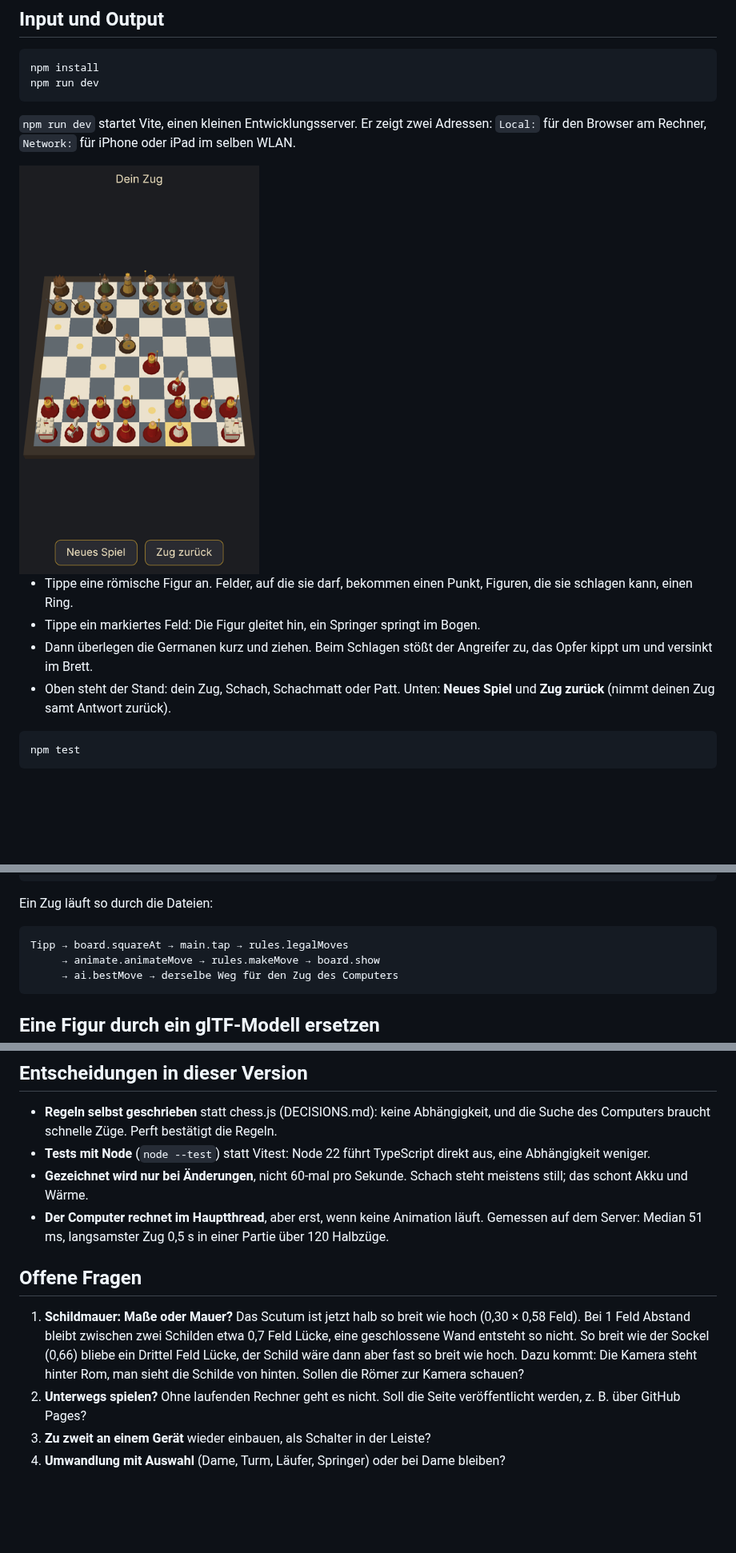
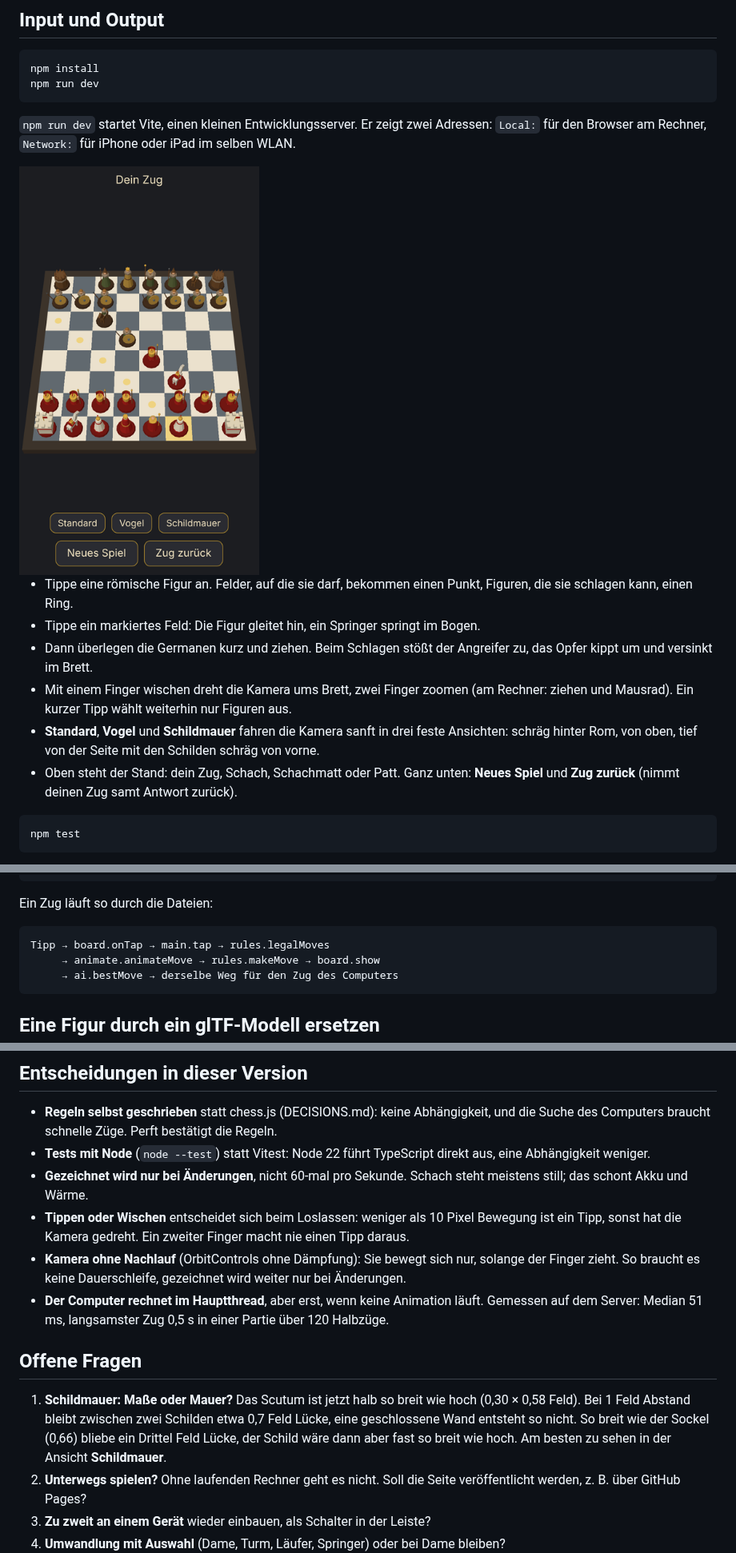
Before and after one commit to hedaniel7/RomanChess, a Markdown page: README.md, 3 parts joined by grey strips. Shown at 80% size. Drawn GitHub-style; pictures changed too: screenshot.png; blank space fills up the shorter version.

Commit message:
Add orbit camera with three views; tap selects, swipe rotates

````diff
--- a/README.md
+++ b/README.md
@@ -16,7 +16,9 @@ npm run dev
 - Tippe eine römische Figur an. Felder, auf die sie darf, bekommen einen Punkt, Figuren, die sie schlagen kann, einen Ring.
 - Tippe ein markiertes Feld: Die Figur gleitet hin, ein Springer springt im Bogen.
 - Dann überlegen die Germanen kurz und ziehen. Beim Schlagen stößt der Angreifer zu, das Opfer kippt um und versinkt im Brett.
-- Oben steht der Stand: dein Zug, Schach, Schachmatt oder Patt. Unten: **Neues Spiel** und **Zug zurück** (nimmt deinen Zug samt Antwort zurück).
+- Mit einem Finger wischen dreht die Kamera ums Brett, zwei Finger zoomen (am Rechner: ziehen und Mausrad). Ein kurzer Tipp wählt weiterhin nur Figuren aus.
+- **Standard**, **Vogel** und **Schildmauer** fahren die Kamera sanft in drei feste Ansichten: schräg hinter Rom, von oben, tief von der Seite mit den Schilden schräg von vorne.
+- Oben steht der Stand: dein Zug, Schach, Schachmatt oder Patt. Ganz unten: **Neues Spiel** und **Zug zurück** (nimmt deinen Zug samt Antwort zurück).
 
 ```bash
 npm test
@@ -54,7 +56,7 @@ screenshot.png        das Bild oben
 Ein Zug läuft so durch die Dateien:
 
 ```text
-Tipp → board.squareAt → main.tap → rules.legalMoves
+Tipp → board.onTap → main.tap → rules.legalMoves
      → animate.animateMove → rules.makeMove → board.show
      → ai.bestMove → derselbe Weg für den Zug des Computers
 ```
@@ -100,11 +102,13 @@ Ausprobiert mit dem eigenen Bauern, als `.glb` exportiert: Er lädt so im Entwic
 - **Regeln selbst geschrieben** statt chess.js (DECISIONS.md): keine Abhängigkeit, und die Suche des Computers braucht schnelle Züge. Perft bestätigt die Regeln.
 - **Tests mit Node** (`node --test`) statt Vitest: Node 22 führt TypeScript direkt aus, eine Abhängigkeit weniger.
 - **Gezeichnet wird nur bei Änderungen**, nicht 60-mal pro Sekunde. Schach steht meistens still; das schont Akku und Wärme.
+- **Tippen oder Wischen** entscheidet sich beim Loslassen: weniger als 10 Pixel Bewegung ist ein Tipp, sonst hat die Kamera gedreht. Ein zweiter Finger macht nie einen Tipp daraus.
+- **Kamera ohne Nachlauf** (OrbitControls ohne Dämpfung): Sie bewegt sich nur, solange der Finger zieht. So braucht es keine Dauerschleife, gezeichnet wird weiter nur bei Änderungen.
 - **Der Computer rechnet im Hauptthread**, aber erst, wenn keine Animation läuft. Gemessen auf dem Server: Median 51 ms, langsamster Zug 0,5 s in einer Partie über 120 Halbzüge.
 
 ## Offene Fragen
 
-1. **Schildmauer: Maße oder Mauer?** Das Scutum ist jetzt halb so breit wie hoch (0,30 × 0,58 Feld). Bei 1 Feld Abstand bleibt zwischen zwei Schilden etwa 0,7 Feld Lücke, eine geschlossene Wand entsteht so nicht. So breit wie der Sockel (0,66) bliebe ein Drittel Feld Lücke, der Schild wäre dann aber fast so breit wie hoch. Dazu kommt: Die Kamera steht hinter Rom, man sieht die Schilde von hinten. Sollen die Römer zur Kamera schauen?
+1. **Schildmauer: Maße oder Mauer?** Das Scutum ist jetzt halb so breit wie hoch (0,30 × 0,58 Feld). Bei 1 Feld Abstand bleibt zwischen zwei Schilden etwa 0,7 Feld Lücke, eine geschlossene Wand entsteht so nicht. So breit wie der Sockel (0,66) bliebe ein Drittel Feld Lücke, der Schild wäre dann aber fast so breit wie hoch. Am besten zu sehen in der Ansicht **Schildmauer**.
 2. **Unterwegs spielen?** Ohne laufenden Rechner geht es nicht. Soll die Seite veröffentlicht werden, z. B. über GitHub Pages?
 3. **Zu zweit an einem Gerät** wieder einbauen, als Schalter in der Leiste?
 4. **Umwandlung mit Auswahl** (Dame, Turm, Läufer, Springer) oder bei Dame bleiben?
````
Also changed, not shown: other parts of README.md (+1 -1 lines), 4 other files.
